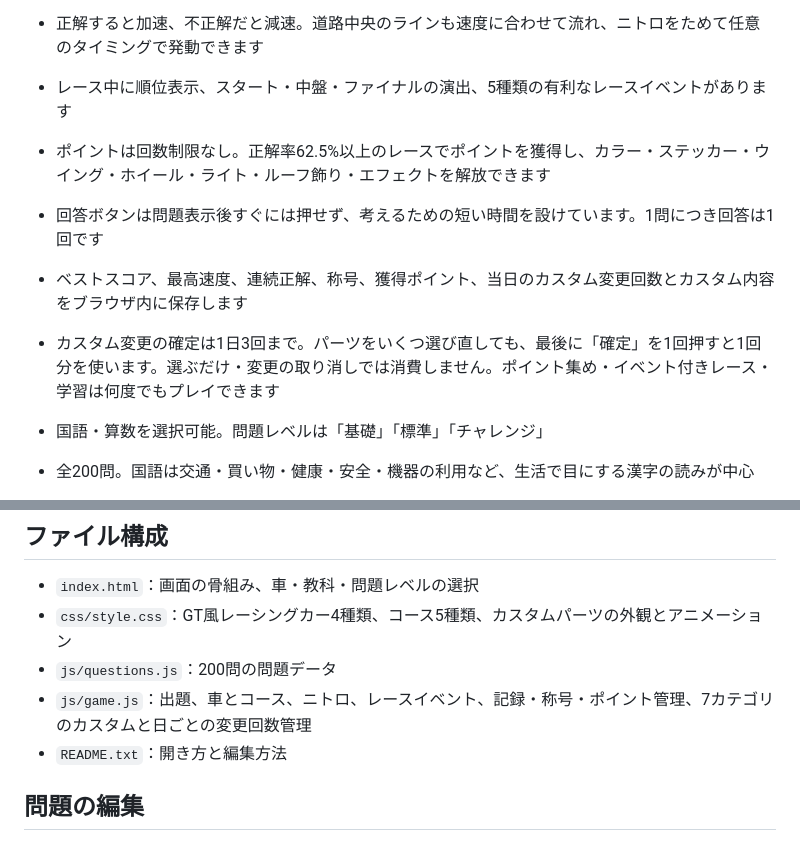
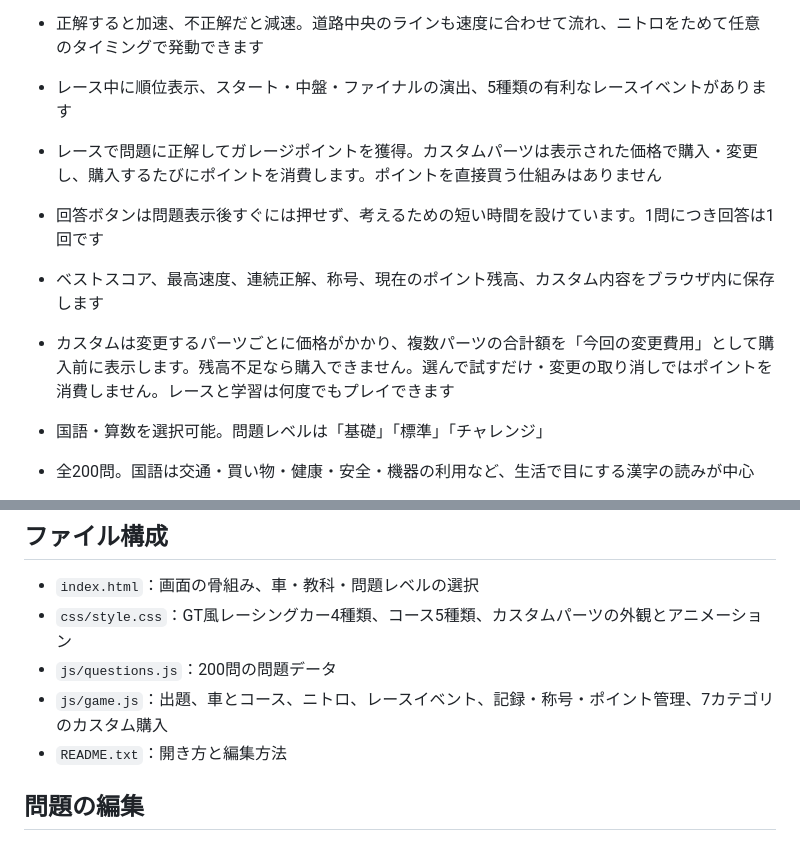
Before and after one commit to TT-sensei/kuruma, a Markdown page: README.md, 2 parts joined by grey strips. Drawn GitHub-style.

Commit message:
Document point-based garage purchases

```diff
--- a/README.md
+++ b/README.md
@@ -11,10 +11,10 @@ GT系レーシングカーを選び、国語・算数の2択問題に挑戦す
 - 4種類のGT風レーシングカー、5種類のランダムコース、63種類のカスタム候補
 - 正解すると加速、不正解だと減速。道路中央のラインも速度に合わせて流れ、ニトロをためて任意のタイミングで発動できます
 - レース中に順位表示、スタート・中盤・ファイナルの演出、5種類の有利なレースイベントがあります
-- ポイントは回数制限なし。正解率62.5%以上のレースでポイントを獲得し、カラー・ステッカー・ウイング・ホイール・ライト・ルーフ飾り・エフェクトを解放できます
+- レースで問題に正解してガレージポイントを獲得。カスタムパーツは表示された価格で購入・変更し、購入するたびにポイントを消費します。ポイントを直接買う仕組みはありません
 - 回答ボタンは問題表示後すぐには押せず、考えるための短い時間を設けています。1問につき回答は1回です
-- ベストスコア、最高速度、連続正解、称号、獲得ポイント、当日のカスタム変更回数とカスタム内容をブラウザ内に保存します
-- カスタム変更の確定は1日3回まで。パーツをいくつ選び直しても、最後に「確定」を1回押すと1回分を使います。選ぶだけ・変更の取り消しでは消費しません。ポイント集め・イベント付きレース・学習は何度でもプレイできます
+- ベストスコア、最高速度、連続正解、称号、現在のポイント残高、カスタム内容をブラウザ内に保存します
+- カスタムは変更するパーツごとに価格がかかり、複数パーツの合計額を「今回の変更費用」として購入前に表示します。残高不足なら購入できません。選んで試すだけ・変更の取り消しではポイントを消費しません。レースと学習は何度でもプレイできます
 - 国語・算数を選択可能。問題レベルは「基礎」「標準」「チャレンジ」
 - 全200問。国語は交通・買い物・健康・安全・機器の利用など、生活で目にする漢字の読みが中心
 - 算数は九九中心のかけ算60問。3桁のたし算・ひき算は、繰り上がり・繰り下がりがない問題を各10問
@@ -29,7 +29,7 @@ GT系レーシングカーを選び、国語・算数の2択問題に挑戦す
 - `index.html`：画面の骨組み、車・教科・問題レベルの選択
 - `css/style.css`：GT風レーシングカー4種類、コース5種類、カスタムパーツの外観とアニメーション
 - `js/questions.js`：200問の問題データ
-- `js/game.js`：出題、車とコース、ニトロ、レースイベント、記録・称号・ポイント管理、7カテゴリのカスタムと日ごとの変更回数管理
+- `js/game.js`：出題、車とコース、ニトロ、レースイベント、記録・称号・ポイント管理、7カテゴリのカスタム購入
 - `README.txt`：開き方と編集方法
 
 ## 問題の編集
```
